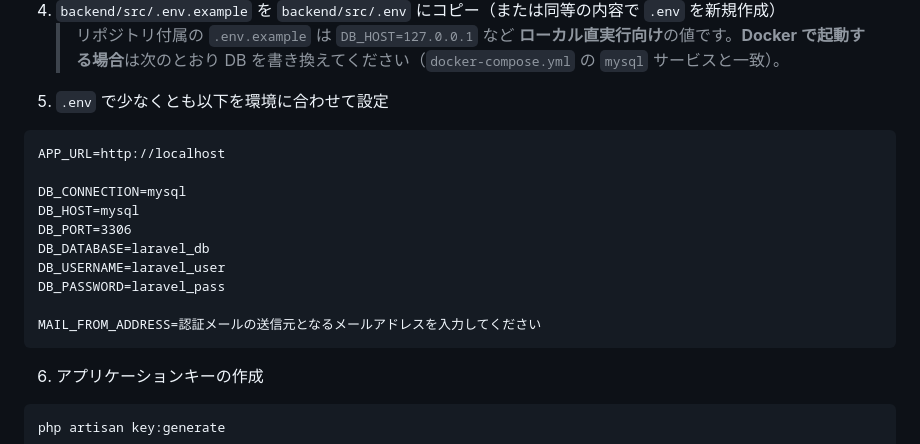
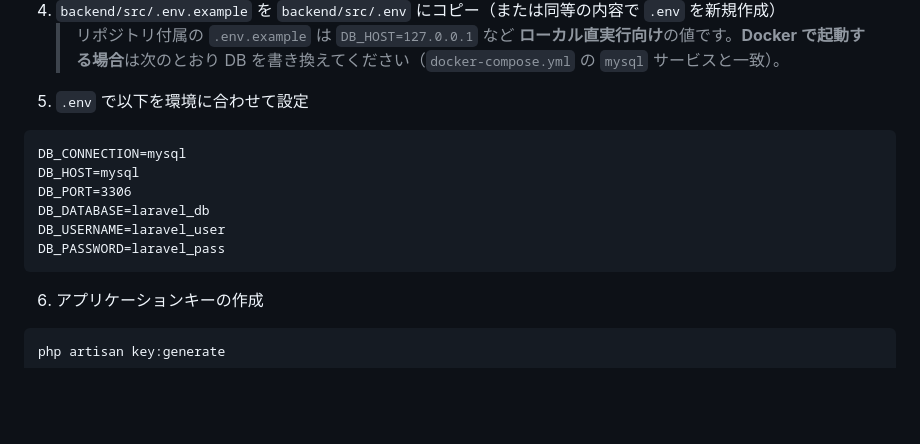
Before and after one commit to youhonami/share, a Markdown page: README.md, the part around the change. GitHub-like rendering; blank space fills up the shorter version.

Commit message:
環境構築手順の一部削除

````diff
--- a/README.md
+++ b/README.md
@@ -94,19 +94,15 @@ Laravel のプロジェクトルートは **`backend/src`** です（Docker 内
    （失敗する場合はネットワークや PHP 拡張を確認。`composer.json` に `laravel/sail` は dev 依存として含まれています）
 4. `backend/src/.env.example` を `backend/src/.env` にコピー（または同等の内容で `.env` を新規作成）
    > リポジトリ付属の `.env.example` は `DB_HOST=127.0.0.1` など **ローカル直実行向け**の値です。**Docker で起動する場合**は次のとおり DB を書き換えてください（`docker-compose.yml` の `mysql` サービスと一致）。
-5. `.env` で少なくとも以下を環境に合わせて設定
+5. `.env` で以下を環境に合わせて設定
 
 ```
-APP_URL=http://localhost
-
 DB_CONNECTION=mysql
 DB_HOST=mysql
 DB_PORT=3306
 DB_DATABASE=laravel_db
 DB_USERNAME=laravel_user
 DB_PASSWORD=laravel_pass
-
-MAIL_FROM_ADDRESS=認証メールの送信元となるメールアドレスを入力してください
 ```
 
 6. アプリケーションキーの作成
````
